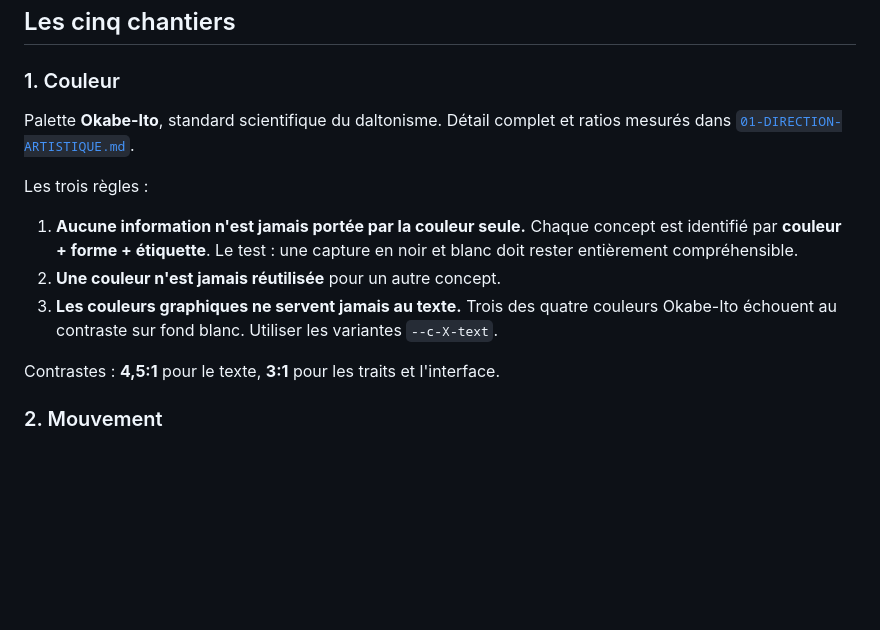
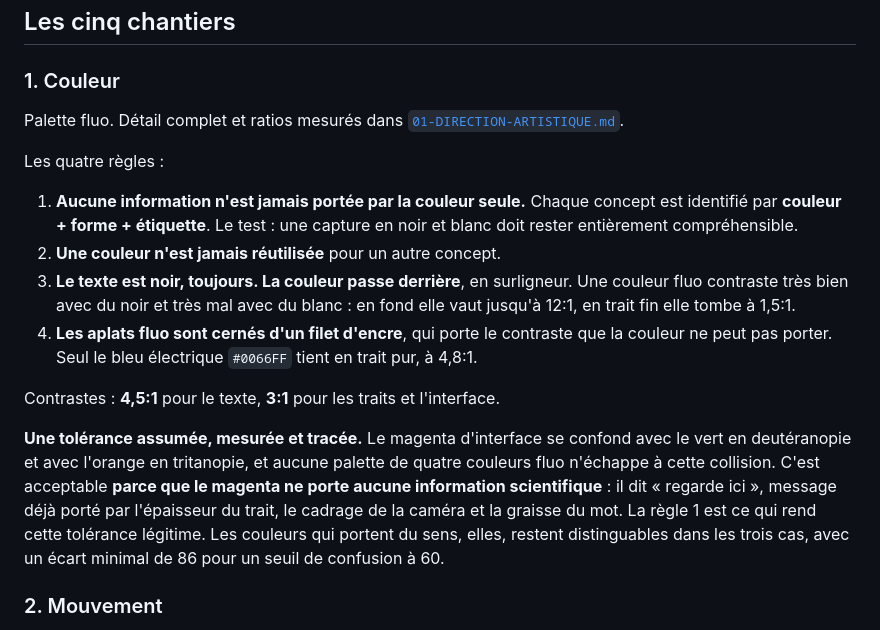
Before and after one commit to gaspOdt/neurone, a Markdown page: docs/03-ACCESSIBILITE.md, the part around the change. GitHub-like rendering; blank space fills up the shorter version.

Commit message:
Aligne les documents d'accessibilité et d'architecture sur la palette fluo
Deux documents décrivaient encore l'ancienne palette Okabe-Ito comme
courante, alors que la direction artistique et le contenu étaient déjà
passés au fluo. C'est exactement le type de dérive entre documents qui avait
rendu le site incohérent au départ.

Le document d'accessibilité gagne aussi la trace explicite d'une tolérance
mesurée : le magenta d'interface se confond avec le vert en deutéranopie et
avec l'orange en tritanopie, et aucune palette de quatre couleurs fluo
n'échappe à cette collision. Elle est acceptable parce que le magenta ne
porte aucune information scientifique, et que le message « regarde ici » est
déjà porté par l'épaisseur du trait, le cadrage et la graisse du mot. Les
couleurs qui portent du sens restent distinguables dans les trois
dichromatismes.

Co-Authored-By: Claude Opus 5 <noreply@anthropic.com>

```diff
--- a/docs/03-ACCESSIBILITE.md
+++ b/docs/03-ACCESSIBILITE.md
@@ -103,20 +103,32 @@ curseur. **Aucune interaction du site ne repose sur un glisser-déposer.**
 
 ### 1. Couleur
 
-Palette **Okabe-Ito**, standard scientifique du daltonisme. Détail complet et
-ratios mesurés dans [`01-DIRECTION-ARTISTIQUE.md`](01-DIRECTION-ARTISTIQUE.md).
+Palette fluo. Détail complet et ratios mesurés dans
+[`01-DIRECTION-ARTISTIQUE.md`](01-DIRECTION-ARTISTIQUE.md).
 
-Les trois règles :
+Les quatre règles :
 
 1. **Aucune information n'est jamais portée par la couleur seule.** Chaque
    concept est identifié par **couleur + forme + étiquette**. Le test : une
    capture en noir et blanc doit rester entièrement compréhensible.
 2. **Une couleur n'est jamais réutilisée** pour un autre concept.
-3. **Les couleurs graphiques ne servent jamais au texte.** Trois des quatre
-   couleurs Okabe-Ito échouent au contraste sur fond blanc. Utiliser les
-   variantes `--c-X-text`.
+3. **Le texte est noir, toujours. La couleur passe derrière**, en surligneur.
+   Une couleur fluo contraste très bien avec du noir et très mal avec du
+   blanc : en fond elle vaut jusqu'à 12:1, en trait fin elle tombe à 1,5:1.
+4. **Les aplats fluo sont cernés d'un filet d'encre**, qui porte le contraste
+   que la couleur ne peut pas porter. Seul le bleu électrique `#0066FF` tient
+   en trait pur, à 4,8:1.
 
 Contrastes : **4,5:1** pour le texte, **3:1** pour les traits et l'interface.
+
+**Une tolérance assumée, mesurée et tracée.** Le magenta d'interface se confond
+avec le vert en deutéranopie et avec l'orange en tritanopie, et aucune palette
+de quatre couleurs fluo n'échappe à cette collision. C'est acceptable **parce
+que le magenta ne porte aucune information scientifique** : il dit « regarde
+ici », message déjà porté par l'épaisseur du trait, le cadrage de la caméra et
+la graisse du mot. La règle 1 est ce qui rend cette tolérance légitime. Les
+couleurs qui portent du sens, elles, restent distinguables dans les trois cas,
+avec un écart minimal de 86 pour un seuil de confusion à 60.
 
 ### 2. Mouvement
 
```
Also changed, not shown: docs/04-ARCHITECTURE.md (+10 -4 lines).
